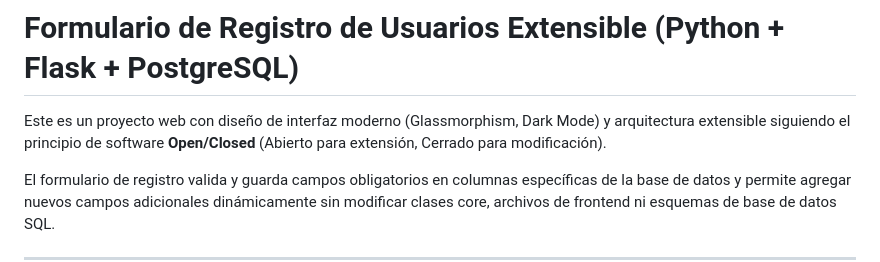
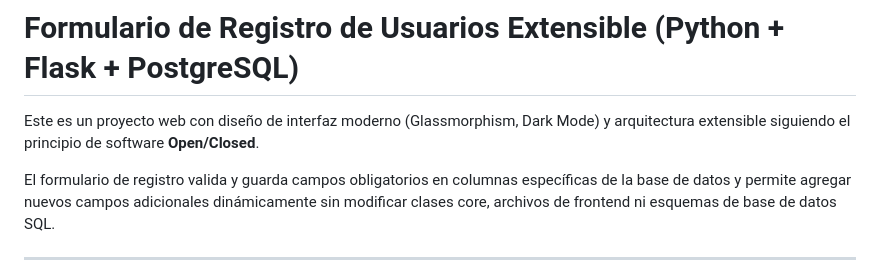
Before and after one commit to Fatymariajose-01/HT-Registro, a Markdown page: README.md, the part around the change. Rendered like a GitHub page.

Commit message:
Refine project description in README
Removed redundant phrase about modification in project description.

```diff
--- a/README.md
+++ b/README.md
@@ -1,6 +1,6 @@
 # Formulario de Registro de Usuarios Extensible (Python + Flask + PostgreSQL)
 
-Este es un proyecto web con diseño de interfaz moderno (Glassmorphism, Dark Mode) y arquitectura extensible siguiendo el principio de software **Open/Closed** (Abierto para extensión, Cerrado para modificación).
+Este es un proyecto web con diseño de interfaz moderno (Glassmorphism, Dark Mode) y arquitectura extensible siguiendo el principio de software **Open/Closed**.
 
 El formulario de registro valida y guarda campos obligatorios en columnas específicas de la base de datos y permite agregar nuevos campos adicionales dinámicamente sin modificar clases core, archivos de frontend ni esquemas de base de datos SQL.
 
```
